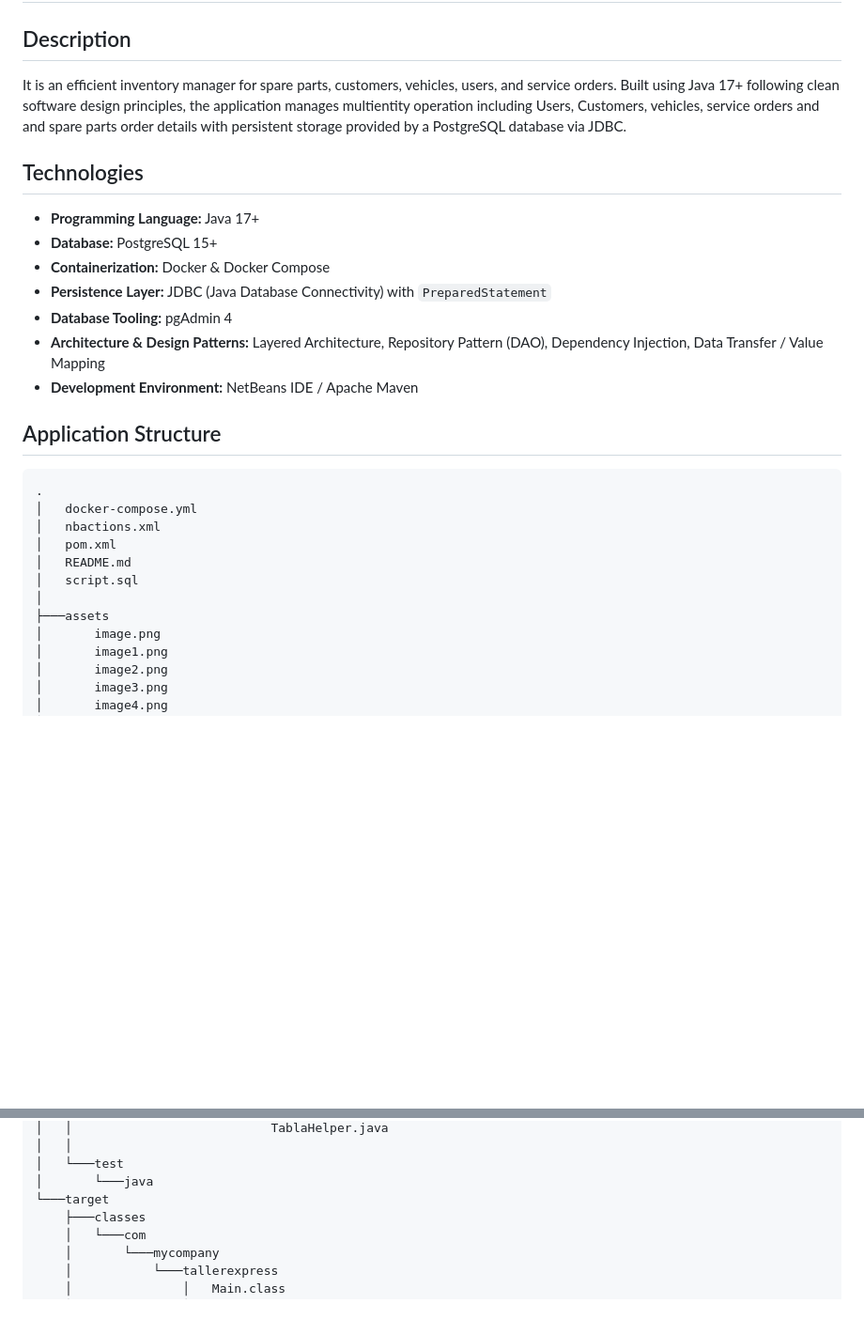
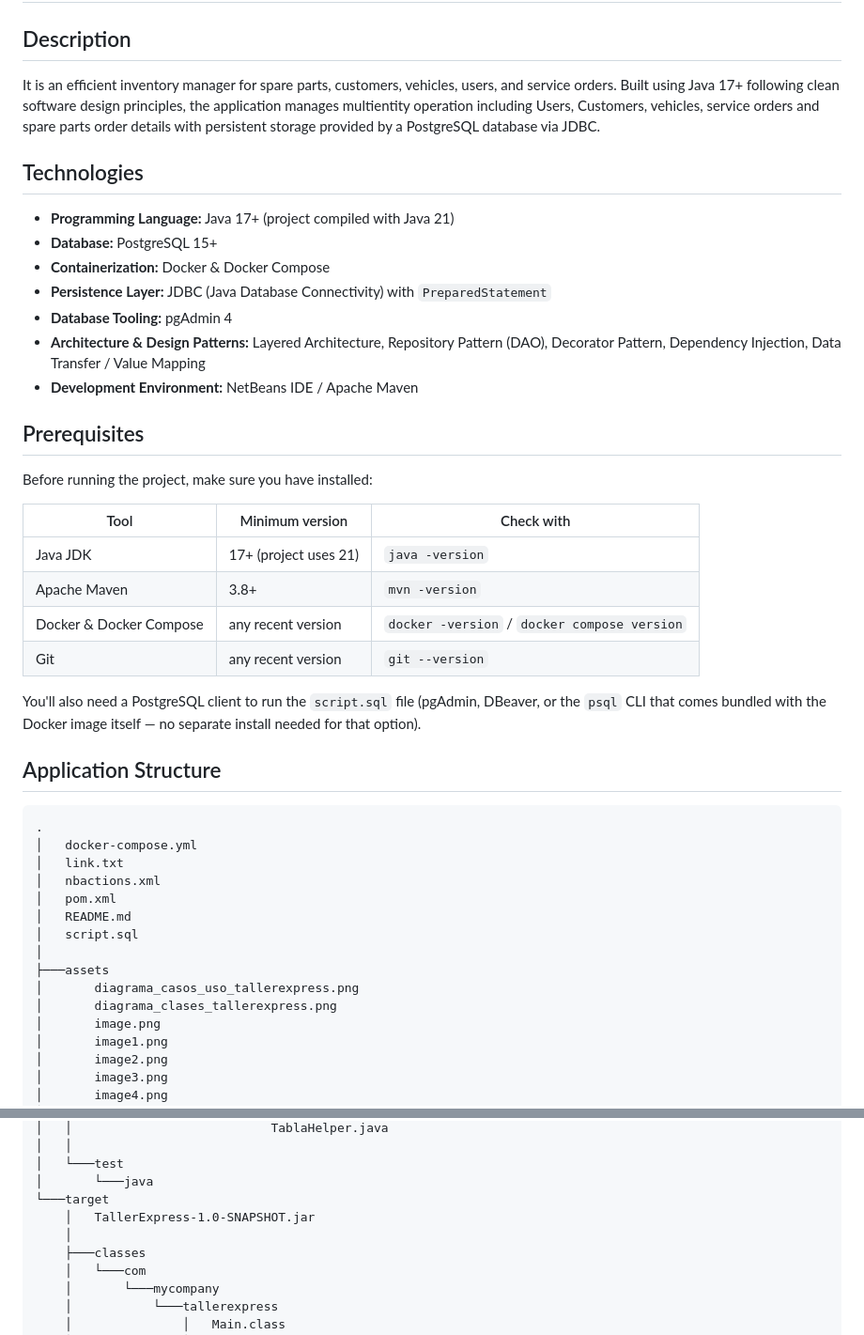
Before and after one commit to andresmbd/prueba-desempeno-java, a Markdown page: README.md, 2 parts joined by grey strips. Shown at 94% size. Drawn GitHub-style; blank space fills up the shorter version.

````diff
--- a/README.md
+++ b/README.md
@@ -1,27 +1,42 @@
 # TallerExpress
 
 ## Description
-It is an efficient inventory manager for spare parts, customers, vehicles, users, and service orders. Built using Java 17+ following clean software design principles, the application manages multientity operation including Users, Customers, vehicles, service orders and and spare parts order details with persistent storage provided by a PostgreSQL database via JDBC.
+It is an efficient inventory manager for spare parts, customers, vehicles, users, and service orders. Built using Java 17+ following clean software design principles, the application manages multientity operation including Users, Customers, vehicles, service orders and spare parts order details with persistent storage provided by a PostgreSQL database via JDBC.
 
 ## Technologies
-- **Programming Language:** Java 17+
+- **Programming Language:** Java 17+ (project compiled with Java 21)
 - **Database:** PostgreSQL 15+
 - **Containerization:** Docker & Docker Compose
 - **Persistence Layer:** JDBC (Java Database Connectivity) with `PreparedStatement`
 - **Database Tooling:** pgAdmin 4
-- **Architecture & Design Patterns:** Layered Architecture, Repository Pattern (DAO), Dependency Injection, Data Transfer / Value Mapping
+- **Architecture & Design Patterns:** Layered Architecture, Repository Pattern (DAO), Decorator Pattern, Dependency Injection, Data Transfer / Value Mapping
 - **Development Environment:** NetBeans IDE / Apache Maven
+
+## Prerequisites
+Before running the project, make sure you have installed:
+
+| Tool | Minimum version | Check with |
+|---|---|---|
+| Java JDK | 17+ (project uses 21) | `java -version` |
+| Apache Maven | 3.8+ | `mvn -version` |
+| Docker & Docker Compose | any recent version | `docker -version` / `docker compose version` |
+| Git | any recent version | `git --version` |
+
+You'll also need a PostgreSQL client to run the `script.sql` file (pgAdmin, DBeaver, or the `psql` CLI that comes bundled with the Docker image itself — no separate install needed for that option).
 
 ## Application Structure
 ```
 .
 │   docker-compose.yml
+│   link.txt
 │   nbactions.xml
 │   pom.xml
 │   README.md
 │   script.sql
 │
 ├───assets
+│       diagrama_casos_uso_tallerexpress.png
+│       diagrama_clases_tallerexpress.png
 │       image.png
 │       image1.png
 │       image2.png
@@ -95,6 +110,8 @@ It is an efficient inventory manager for spare parts, customers, vehicles, users
 │   └───test
 │       └───java
 └───target
+    │   TallerExpress-1.0-SNAPSHOT.jar
+    │
     ├───classes
     │   └───com
     │       └───mycompany
````
Also changed, not shown: other parts of README.md (+84 -24 lines), assets/diagrama_casos_uso_tallerexpress.png (added), assets/diagrama_clases_tallerexpress.png (added), assets/diagramaclases.png (deleted), 6 other files.
